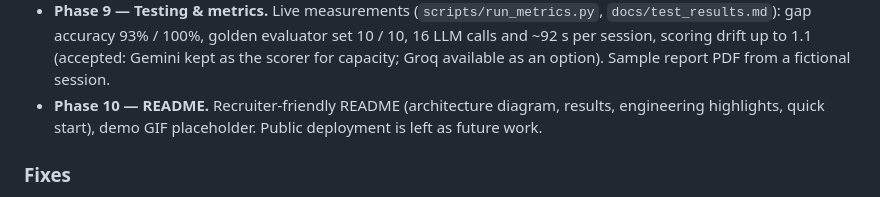
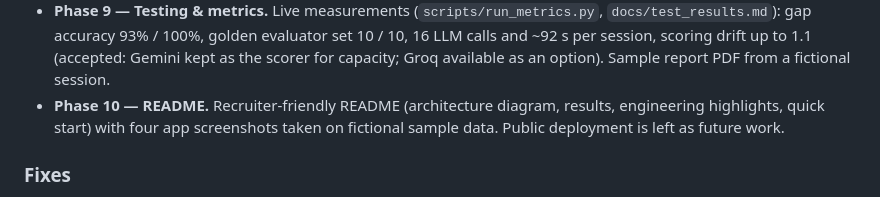
Before and after one commit to KARINGU-RAVI/interview-arena, a Markdown page: CHANGELOG.md, the part around the change. Drawn GitHub-style.

```diff
--- a/CHANGELOG.md
+++ b/CHANGELOG.md
@@ -39,7 +39,7 @@ All notable changes to Interview Arena. The project was built in phases; this fi
   ~92 s per session, scoring drift up to 1.1 (accepted: Gemini kept as the scorer for capacity;
   Groq available as an option). Sample report PDF from a fictional session.
 - **Phase 10 — README.** Recruiter-friendly README (architecture diagram, results, engineering
-  highlights, quick start), demo GIF placeholder. Public deployment is left as future work.
+  highlights, quick start) with four app screenshots taken on fictional sample data. Public deployment is left as future work.
 
 ### Fixes
 
```
Also changed, not shown: CLAUDE.md (+1 -1 lines), README.md (+9 -2 lines), docs/demo.gif (deleted), docs/screenshots/1_upload.png (added), docs/screenshots/2_skill_gaps.png (added), docs/screenshots/3_interview.png (added), docs/screenshots/4_report.png (added).
